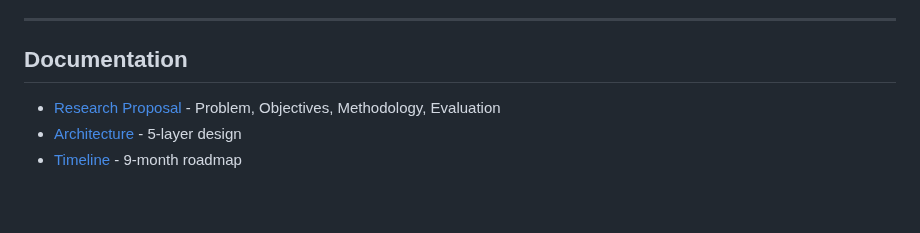
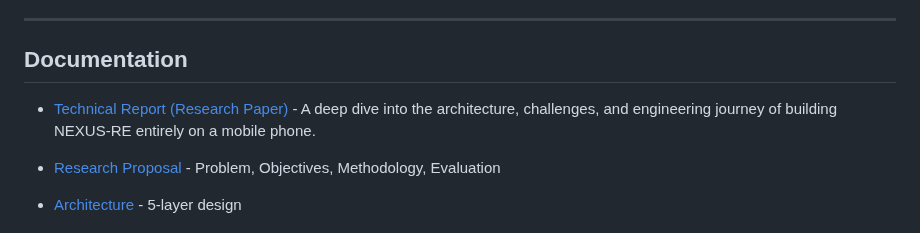
Before and after one commit to qamarsobhy7-source/nexus-re, a Markdown page: README.md, the part around the change. GitHub-like rendering; blank space fills up the shorter version.

Commit message:
Link Technical Report in README

```diff
--- a/README.md
+++ b/README.md
@@ -1067,6 +1067,9 @@ Phase 4 (Multi-Agent Orchestration) is planned for Months 5-6 of the project tim
 
 ## Documentation
 
+- [Technical Report (Research Paper)](paper/technical_report.md) - A deep dive into the architecture, challenges, and engineering journey of building NEXUS-RE entirely on a mobile phone.
+
+
 - [Research Proposal](proposal.md) - Problem, Objectives, Methodology, Evaluation
 - [Architecture](proposal.md#4-system-architecture) - 5-layer design
 - [Timeline](proposal.md#6-timeline) - 9-month roadmap
```
